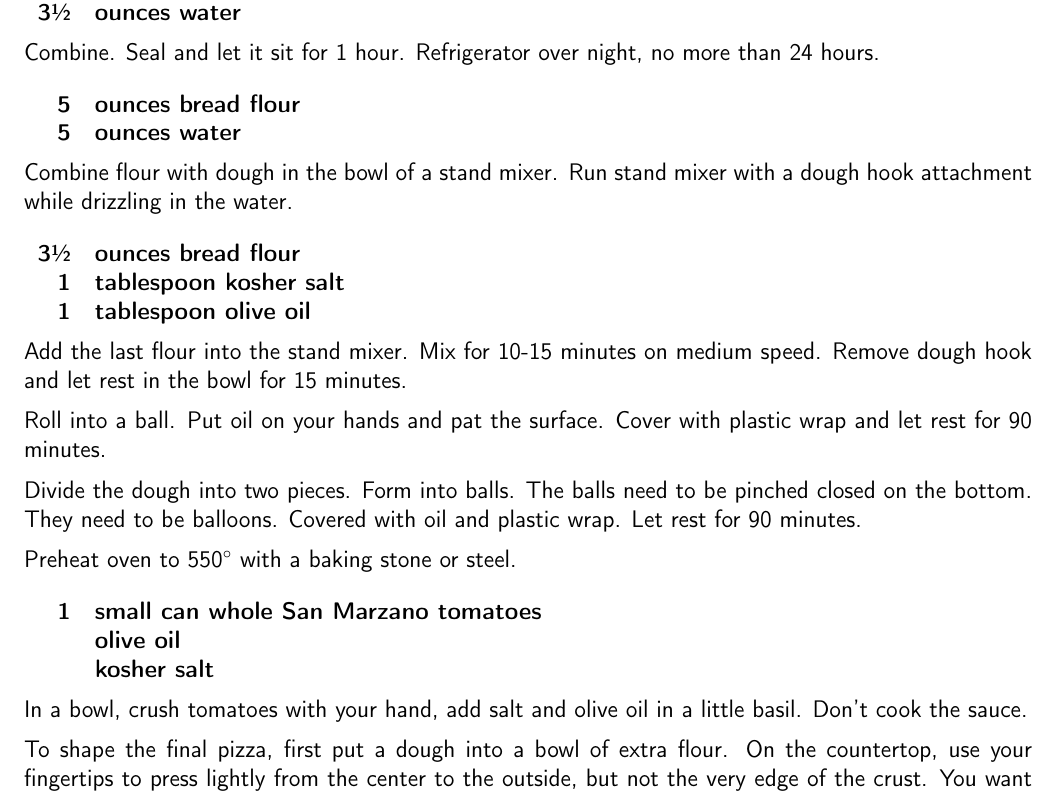
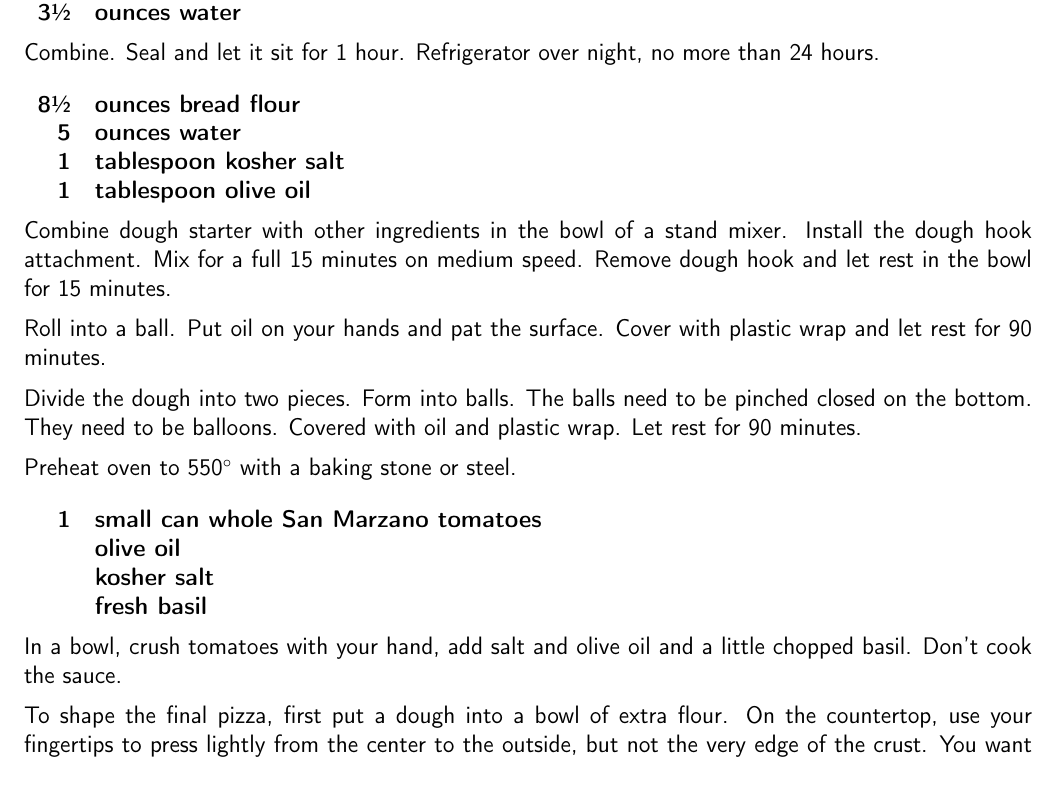
Before and after one commit to chase-seibert/cookbook, a LaTeX thesis (Cookbook.tex, which reads pizza.tex): part of page 23 of 62, cut so that both start at the same text. Compiled offline with pdfLaTeX.

Commit message:
Update pizza.tex

```diff
--- a/pizza.tex
+++ b/pizza.tex
@@ -16,19 +16,13 @@
 Combine. Seal and let it sit for 1 hour. Refrigerator over night, no more than 24 hours.
 
 \ingredients{
-    5 & ounces bread flour \\
+    8\sfrac{1}{2} & ounces bread flour \\
     5 & ounces water \\
-}
-
-Combine flour with dough in the bowl of a stand mixer. Run stand mixer with a dough hook attachment while drizzling in the water.
-
-\ingredients{
-    3\sfrac{1}{2} & ounces bread flour \\
     1 & tablespoon kosher salt \\
     1 & tablespoon olive oil  \\
 }
 
-Add the last flour into the stand mixer. Mix for 10-15 minutes on medium speed. Remove dough hook and let rest in the bowl for 15 minutes.
+Combine dough starter with other ingredients in the bowl of a stand mixer. Install the dough hook attachment. Mix for a full 15 minutes on medium speed. Remove dough hook and let rest in the bowl for 15 minutes.
 
 Roll into a ball. Put oil on your hands and pat the surface. Cover with plastic wrap and let rest for 90 minutes.
 
@@ -40,9 +34,10 @@ Preheat oven to 550\degree{} with a baking stone or steel.
     1 & small can whole San Marzano tomatoes \\
     & olive oil \\
     & kosher salt \\
+    & fresh basil \\
 }
 
-In a bowl, crush tomatoes with your hand, add salt and olive oil in a little basil. Don't cook the sauce.
+In a bowl, crush tomatoes with your hand, add salt and olive oil and a little chopped basil. Don't cook the sauce.
 
 To shape the final pizza, first put a dough into a bowl of extra flour. On the countertop, use your fingertips to press lightly from the center to the outside, but not the very edge of the crust. You want that bubble up still. You can flip it over as you shape it. Move the dough to a parchment paper.
 
```
